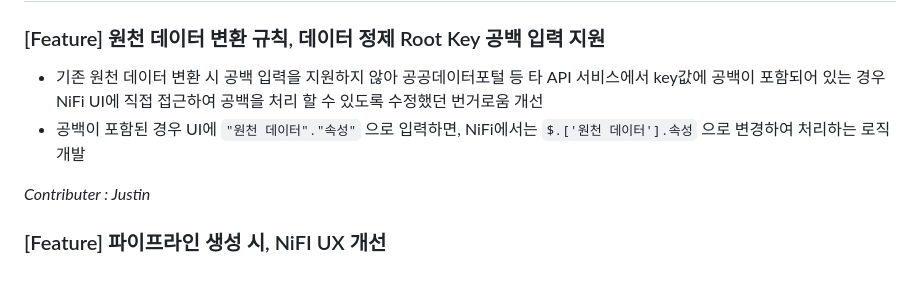
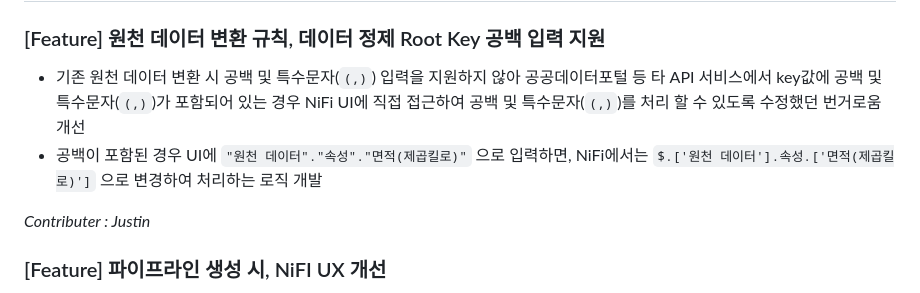
Before and after one commit to LeeHyungi0622/dashboard, a Markdown page: RELEASE_NOTE.md, the part around the change. Drawn GitHub-style.

Commit message:
Docs: Hotfix-특수문자 지원

```diff
--- a/RELEASE_NOTE.md
+++ b/RELEASE_NOTE.md
@@ -1,7 +1,7 @@
 # Version 1.1.1 - 2023. 06. 28
 ### [Feature] 원천 데이터 변환 규칙, 데이터 정제 Root Key 공백 입력 지원
-- 기존 원천 데이터 변환 시 공백 입력을 지원하지 않아 공공데이터포털 등 타 API 서비스에서 key값에 공백이 포함되어 있는 경우 NiFi UI에 직접 접근하여 공백을 처리 할 수 있도록 수정했던 번거로움 개선
-- 공백이 포함된 경우 UI에 `"원천 데이터"."속성"` 으로 입력하면, NiFi에서는 `$.['원천 데이터'].속성` 으로 변경하여 처리하는 로직 개발
+- 기존 원천 데이터 변환 시 공백 및 특수문자(`(,)`) 입력을 지원하지 않아 공공데이터포털 등 타 API 서비스에서 key값에 공백 및 특수문자(`(,)`)가 포함되어 있는 경우 NiFi UI에 직접 접근하여 공백 및 특수문자(`(,)`)를 처리 할 수 있도록 수정했던 번거로움 개선
+- 공백이 포함된 경우 UI에 `"원천 데이터"."속성"."면적(제곱킬로)"` 으로 입력하면, NiFi에서는 `$.['원천 데이터'].속성.['면적(제곱킬로)']` 으로 변경하여 처리하는 로직 개발
 
  *Contributer : Justin*
 ### [Feature] 파이프라인 생성 시, NiFI UX 개선
```
